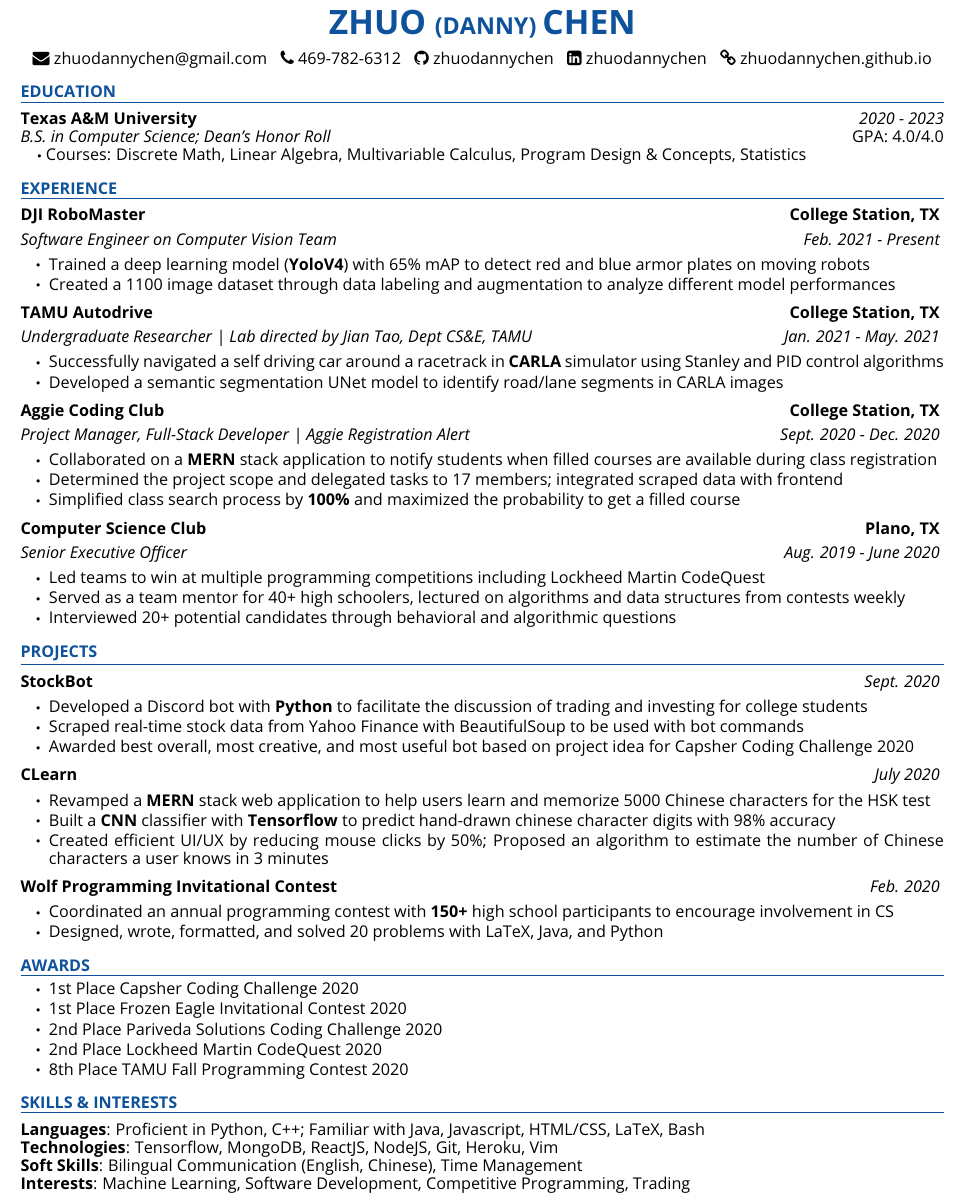
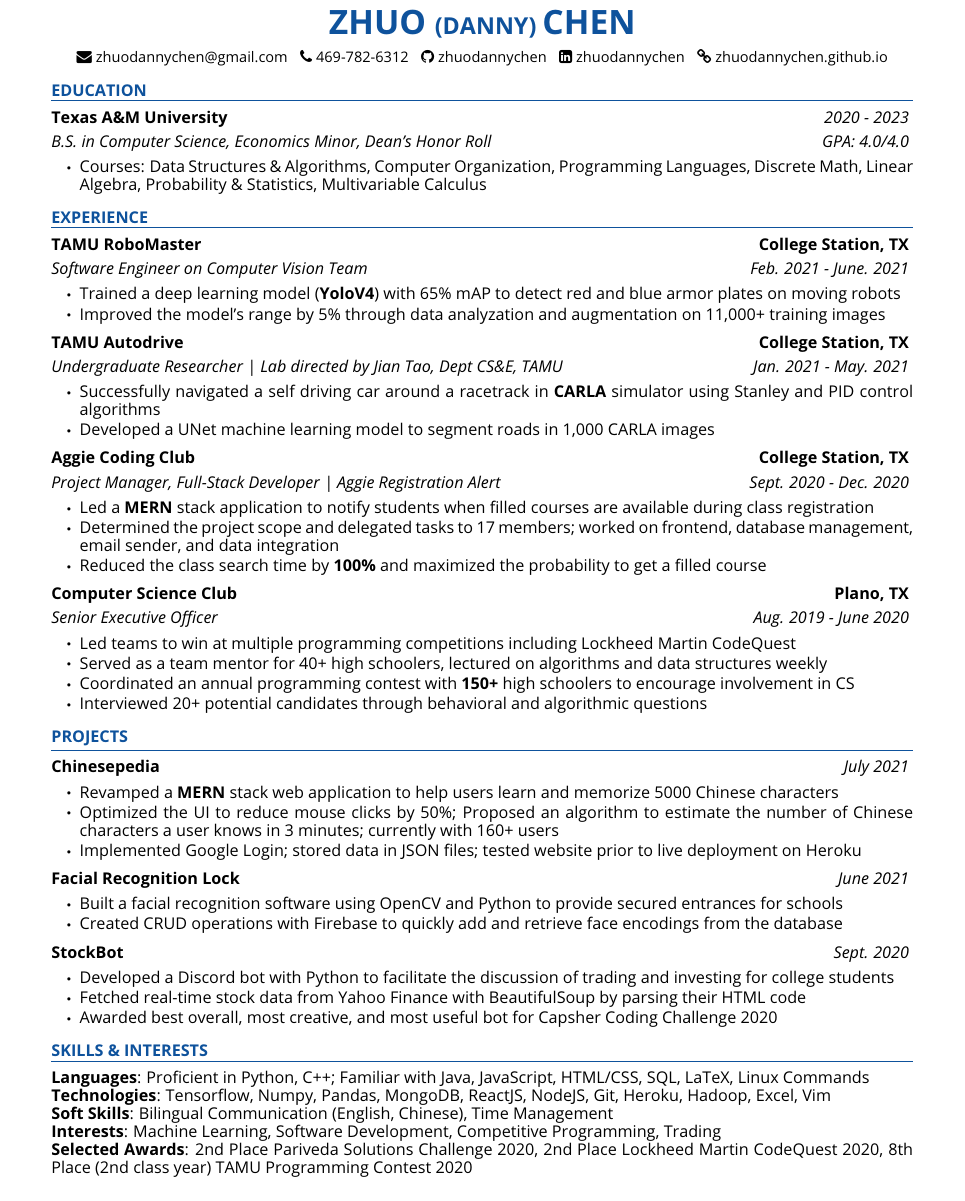
Before and after one commit to zhuodannychen/Resume, a LaTeX CV (zhuo_chen_resume.tex): part of the page, cut so that both start at the same text. Compiled offline with pdfLaTeX.

Commit message:
07292021

```diff
--- a/zhuo_chen_resume.tex
+++ b/zhuo_chen_resume.tex
@@ -21,7 +21,7 @@
 %----------------------------------------------------------------------------------------
 
 \documentclass{resume} % Use the custom resume.cls style
-\usepackage[left=0.5in,top=0.5in,right=0.5in,bottom=0.5in]{geometry} % Document margins
+\usepackage[left=0.75in,top=0.75in,right=0.75in,bottom=0.75in]{geometry} % Document margins
 
 \usepackage{enumitem}
 \usepackage{fontawesome}
@@ -55,7 +55,7 @@
 \begin{center}
     % \huge \textbf{\textcolor{titlecolor}{ZHUO \Large(Danny) \huge CHEN}}\\
     % \onehalfspacing
-    \normalsize \faEnvelope \space zhuodannychen@gmail.com \hspace{0.1cm}
+    \small \faEnvelope \space zhuodannychen@gmail.com \hspace{0.1cm}
     \faPhone \space 469-782-6312 \hspace{0.1cm}
     \faGithub \space \href{https://github.com/zhuodannychen}{zhuodannychen} \hspace{0.1cm}
     \faLinkedinSquare \space \href{https://www.linkedin.com/in/zhuodannychen/}{zhuodannychen} \hspace{0.1cm}
@@ -73,14 +73,10 @@
 %	EDUCATION SECTION
 %----------------------------------------------------------------------------------------
 \begin{rSection}{Education}
-
-{\bf Texas A\&M University} \hfill {\it 2020 - 2023}\\
-\textit{B.S. in Computer Science; Dean's Honor Roll} \hfill GPA: 4.0/4.0\\
-    \hspace*{0.78em} \sep Courses: Discrete Math, Linear Algebra, Multivariable Calculus,
-    Program Design \& Concepts, Statistics
-
-% GPA and courses
-
+\begin{rSubsection}{Texas A\&M University}{\it 2020 - 2023}{B.S. in Computer Science, Economics Minor, Dean's Honor Roll}{GPA: 4.0/4.0}
+    \item Courses: Data Structures \& Algorithms, Computer Organization, Programming Languages, Discrete Math, Linear Algebra,
+    Probability \& Statistics, Multivariable Calculus
+\end{rSubsection}
 \end{rSection}
 
 %\begin{rSection}{Carrier Objective}
@@ -93,27 +89,28 @@
 %----------------------------------------------------------------------------------------
 
 \begin{rSection}{Experience}
-\begin{rSubsection}{DJI RoboMaster}{College Station, TX}{Software Engineer on Computer Vision Team}{Feb. 2021 - Present}
+\begin{rSubsection}{TAMU RoboMaster}{College Station, TX}{Software Engineer on Computer Vision Team}{Feb. 2021 - June. 2021}
     \item Trained a deep learning model (\textbf{YoloV4}) with 65\% mAP to detect red and blue armor plates on moving robots
-    \item Created a 1100 image dataset through data labeling and augmentation to analyze different model performances % more impactful
+    \item Improved the model's range by 5\% through data analyzation and augmentation on 11,000+ training images
 \end{rSubsection}
 
 \begin{rSubsection}{TAMU Autodrive}{College Station, TX}{Undergraduate Researcher | Lab directed by Jian Tao, Dept CS\&E, TAMU}{Jan. 2021 - May. 2021}
     \item Successfully navigated a self driving car around a racetrack in \textbf{CARLA} simulator using Stanley and PID control algorithms
-    \item Developed a semantic segmentation UNet model to identify road/lane segments in CARLA images
+    \item Developed a UNet machine learning model to segment roads in 1,000 CARLA images
 \end{rSubsection}
 
 \begin{rSubsection}{Aggie Coding Club}{College Station, TX}{Project Manager, Full-Stack Developer | Aggie Registration Alert}{Sept. 2020 - Dec. 2020}
     % \item Created a web app to notify students when filled courses are available in order to save time during class registration
     % \item Built a web app to notify students when filled courses are available to save time and maximize the chance to get a class
-    \item Collaborated on a \textbf{MERN} stack application to notify students when filled courses are available during class registration
-    \item Determined the project scope and delegated tasks to 17 members; integrated scraped data with frontend
-    \item Simplified class search process by \textbf{100\%} and maximized the probability to get a filled course
+    \item Led a \textbf{MERN} stack application to notify students when filled courses are available during class registration
+    \item Determined the project scope and delegated tasks to 17 members; worked on frontend, database management, email sender, and data integration
+    \item Reduced the class search time by \textbf{100\%} and maximized the probability to get a filled course
 \end{rSubsection}
 
 \begin{rSubsection}{Computer Science Club}{Plano, TX}{Senior Executive Officer}{Aug. 2019 - June 2020}
     \item Led teams to win at multiple programming competitions including Lockheed Martin CodeQuest
-    \item Served as a team mentor for 40+ high schoolers, lectured on algorithms and data structures from contests weekly
+    \item Served as a team mentor for 40+ high schoolers, lectured on algorithms and data structures weekly
+    \item Coordinated an annual programming contest with \textbf{150+} high schoolers to encourage involvement in CS
     \item Interviewed 20+ potential candidates through behavioral and algorithmic questions
 \end{rSubsection}
 \end{rSection}
@@ -124,51 +121,59 @@
 %-----------------------------------------------------------------------------------------------
 
 \begin{rSection}{Projects}
+\begin{rSubsection}{Chinesepedia}{\normalfont \textit{July 2021}}{}{}
+    \item Revamped a \textbf{MERN} stack web application to help users learn and memorize 5000 Chinese characters
+    \item Optimized the UI to reduce mouse clicks by 50\%; Proposed an algorithm to estimate the number of Chinese characters a user knows in 3 minutes; currently with 160+ users
+    \item Implemented Google Login; stored data in JSON files; tested website prior to live deployment on Heroku
+\end{rSubsection}
+
+\begin{rSubsection}{Facial Recognition Lock}{\normalfont \textit{June 2021}}{}{}
+    \item Built a facial recognition software using OpenCV and Python to provide secured entrances for schools
+    \item Created CRUD operations with Firebase to quickly add and retrieve face encodings from the database
+\end{rSubsection}
 
 \begin{rSubsection}{StockBot}{\normalfont \textit{Sept. 2020}}{}{}
-    \item Developed a Discord bot with \textbf{Python} to facilitate the discussion of trading and investing for college students
-    \item Scraped real-time stock data from Yahoo Finance with BeautifulSoup to be used with bot commands
-    \item Awarded best overall, most creative, and most useful bot based on project idea for Capsher Coding Challenge 2020
+    \item Developed a Discord bot with Python to facilitate the discussion of trading and investing for college students
+    \item Fetched real-time stock data from Yahoo Finance with BeautifulSoup by parsing their HTML code
+    \item Awarded best overall, most creative, and most useful bot for Capsher Coding Challenge 2020
 \end{rSubsection}
 
-\begin{rSubsection}{CLearn}{\normalfont \textit{July 2020}}{}{}
-    \item Revamped a \textbf{MERN} stack web application to help users learn and memorize 5000 Chinese characters for the HSK test
-    \item Built a \textbf{CNN} classifier with \textbf{Tensorflow} to predict hand-drawn chinese character digits with 98\% accuracy
-    \item Created efficient UI/UX by reducing mouse clicks by 50\%; Proposed an algorithm to estimate the number of Chinese characters a user knows in 3 minutes
-\end{rSubsection}
 
-\begin{rSubsection}{Wolf Programming Invitational Contest}{\normalfont \textit{Feb. 2020}}{}{}
-    \item Coordinated an annual programming contest with \textbf{150+} high school participants to encourage involvement in CS
-    \item Designed, wrote, formatted, and solved 20 problems with LaTeX, Java, and Python
-\end{rSubsection}
+%\begin{rSubsection}{Wolf Programming Invitational Contest}{\normalfont \textit{Feb. 2020}}{}{}
+%    \item Coordinated an annual programming contest with \textbf{150+} high school participants to encourage involvement in CS
+%    \item Designed, wrote, formatted, and solved 20 problems with LaTeX, Java, and Python
+%\end{rSubsection}
 \end{rSection}
 
 
 %	Awards SECTION
 %----------------------------------------------------------------------------------------
 
-\begin{rSection}{Awards}
-\begin{rSubsection}{}{}{}{}
-    \item 1st Place Capsher Coding Challenge 2020
-    \item 1st Place Frozen Eagle Invitational Contest 2020
-    \item 2nd Place Pariveda Solutions Coding Challenge 2020
-    \item 2nd Place Lockheed Martin CodeQuest 2020
-    \item 8th Place TAMU Fall Programming Contest 2020
-\end{rSubsection}
-\end{rSection}
+%\begin{rSection}{Awards}
+%\begin{rSubsection}{}{}{}{}
+%    \item 1st Place Capsher Coding Challenge 2020
+%    \item 1st Place Frozen Eagle Invitational Contest 2020
+%    \item 2nd Place Pariveda Solutions Coding Challenge 2020
+%    \item 2nd Place Lockheed Martin CodeQuest 2020
+%    \item 8th Place TAMU Fall Programming Contest 2020
+%\end{rSubsection}
+%\end{rSection}
 
 %	SKILLS SECTION
 %----------------------------------------------------------------------------------------
 
 \begin{rSection}{Skills \& Interests}
 {\bf Languages}:
-Proficient in Python, C++; Familiar with Java, Javascript, HTML/CSS, LaTeX, Bash \\
+Proficient in Python, C++; Familiar with Java, JavaScript, HTML/CSS, SQL, LaTeX, Linux Commands\\
 {\bf Technologies}:
-Tensorflow, MongoDB, ReactJS, NodeJS, Git, Heroku, Vim\\
+Tensorflow, Numpy, Pandas, MongoDB, ReactJS, NodeJS, Git, Heroku, Hadoop, Excel, Vim\\
 {\bf Soft Skills}:
 Bilingual Communication (English, Chinese), Time Management\\
 {\bf Interests}:
-Machine Learning, Software Development, Competitive Programming, Trading
+Machine Learning, Software Development, Competitive Programming, Trading\\
+{\bf Selected Awards}:
+2nd Place Pariveda Solutions Challenge 2020, 2nd Place Lockheed Martin CodeQuest 2020,
+8th Place (2nd class year) TAMU Programming Contest 2020
 \end{rSection}
 
 
```
Also changed, not shown: zhuo_chen_resume.pdf, 2 other files.
